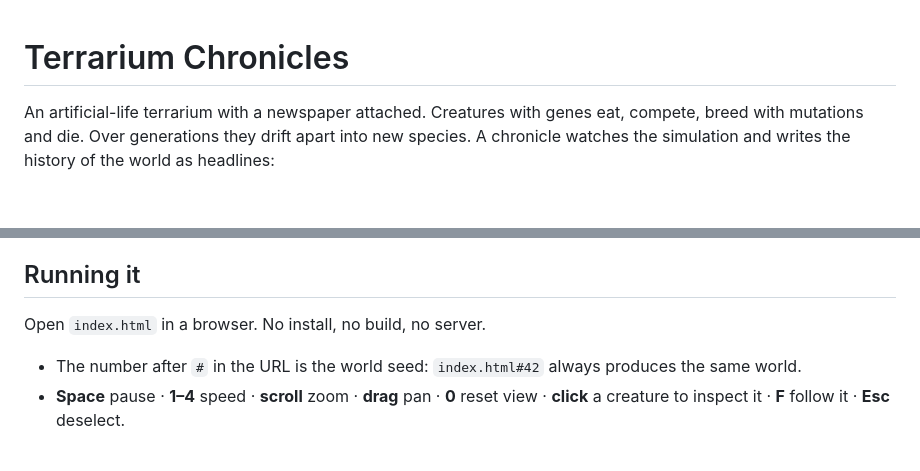
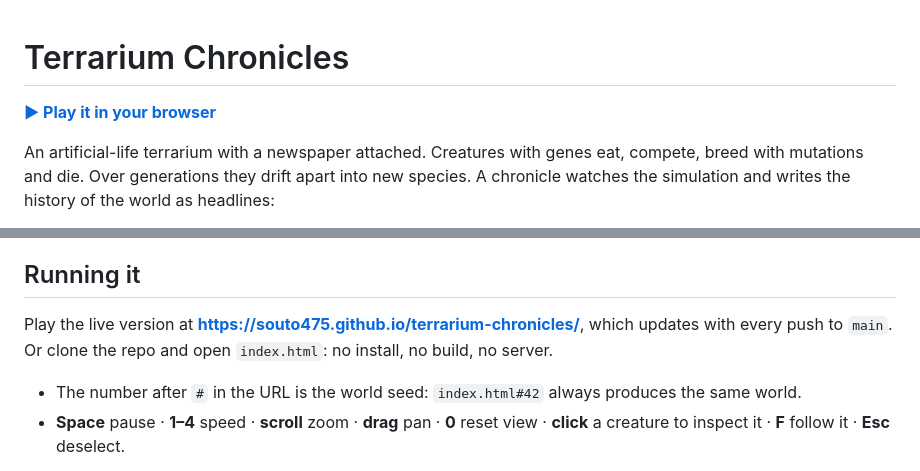
Before and after one commit to souto475/terrarium-chronicles, a Markdown page: README.md, 2 parts joined by grey strips. Drawn GitHub-style; blank space fills up the shorter version.

Commit message:
Link the live GitHub Pages version from the README
Co-Authored-By: Claude Opus 5.5 <noreply@anthropic.com>

```diff
--- a/README.md
+++ b/README.md
@@ -1,4 +1,6 @@
 # Terrarium Chronicles
+
+**[▶ Play it in your browser](https://souto475.github.io/terrarium-chronicles/)**
 
 An artificial-life terrarium with a newspaper attached. Creatures with genes eat, compete,
 breed with mutations and die. Over generations they drift apart into new species. A chronicle
@@ -27,7 +29,8 @@ also how Claude picks up where it left off, since each session starts with no me
 
 ## Running it
 
-Open `index.html` in a browser. No install, no build, no server.
+Play the live version at **https://souto475.github.io/terrarium-chronicles/**, which updates
+with every push to `main`. Or clone the repo and open `index.html`: no install, no build, no server.
 
 - The number after `#` in the URL is the world seed: `index.html#42` always produces the same world.
 - **Space** pause · **1–4** speed · **scroll** zoom · **drag** pan · **0** reset view ·
```
